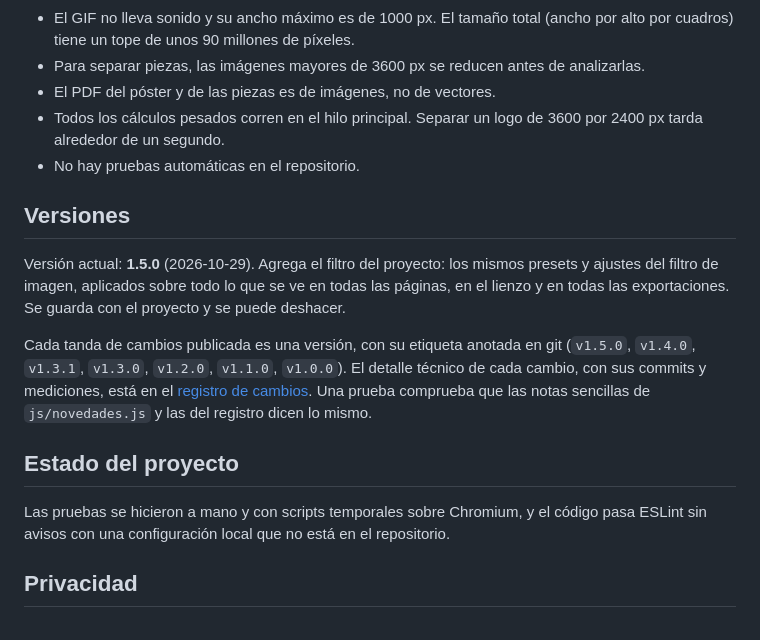
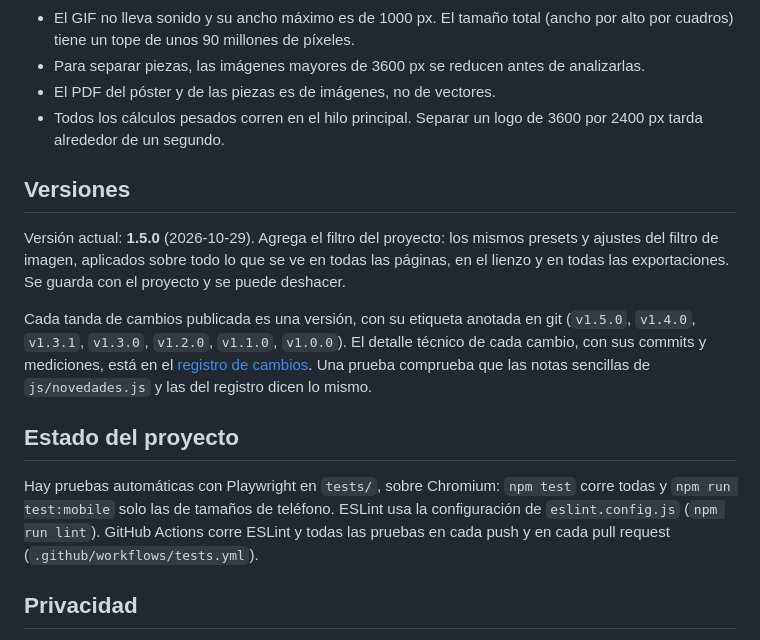
Before and after one commit to AckermanJpg/moonligth-studio, a Markdown page: README.md, the part around the change. Drawn GitHub-style.

Commit message:
Corrige el README: hay pruebas con Playwright y ESLint, y CI las corre en cada push
Co-Authored-By: Claude Opus 5.5 <noreply@anthropic.com>

```diff
--- a/README.md
+++ b/README.md
@@ -186,7 +186,6 @@ Dado el tamaño final, el de la hoja, el margen y el traslape, se calcula cuánt
 - Para separar piezas, las imágenes mayores de 3600 px se reducen antes de analizarlas.
 - El PDF del póster y de las piezas es de imágenes, no de vectores.
 - Todos los cálculos pesados corren en el hilo principal. Separar un logo de 3600 por 2400 px tarda alrededor de un segundo.
-- No hay pruebas automáticas en el repositorio.
 
 ## Versiones
 
@@ -196,7 +195,7 @@ Cada tanda de cambios publicada es una versión, con su etiqueta anotada en git
 
 ## Estado del proyecto
 
-Las pruebas se hicieron a mano y con scripts temporales sobre Chromium, y el código pasa ESLint sin avisos con una configuración local que no está en el repositorio.
+Hay pruebas automáticas con Playwright en `tests/`, sobre Chromium: `npm test` corre todas y `npm run test:mobile` solo las de tamaños de teléfono. ESLint usa la configuración de `eslint.config.js` (`npm run lint`). GitHub Actions corre ESLint y todas las pruebas en cada push y en cada pull request (`.github/workflows/tests.yml`).
 
 ## Privacidad
 
```
